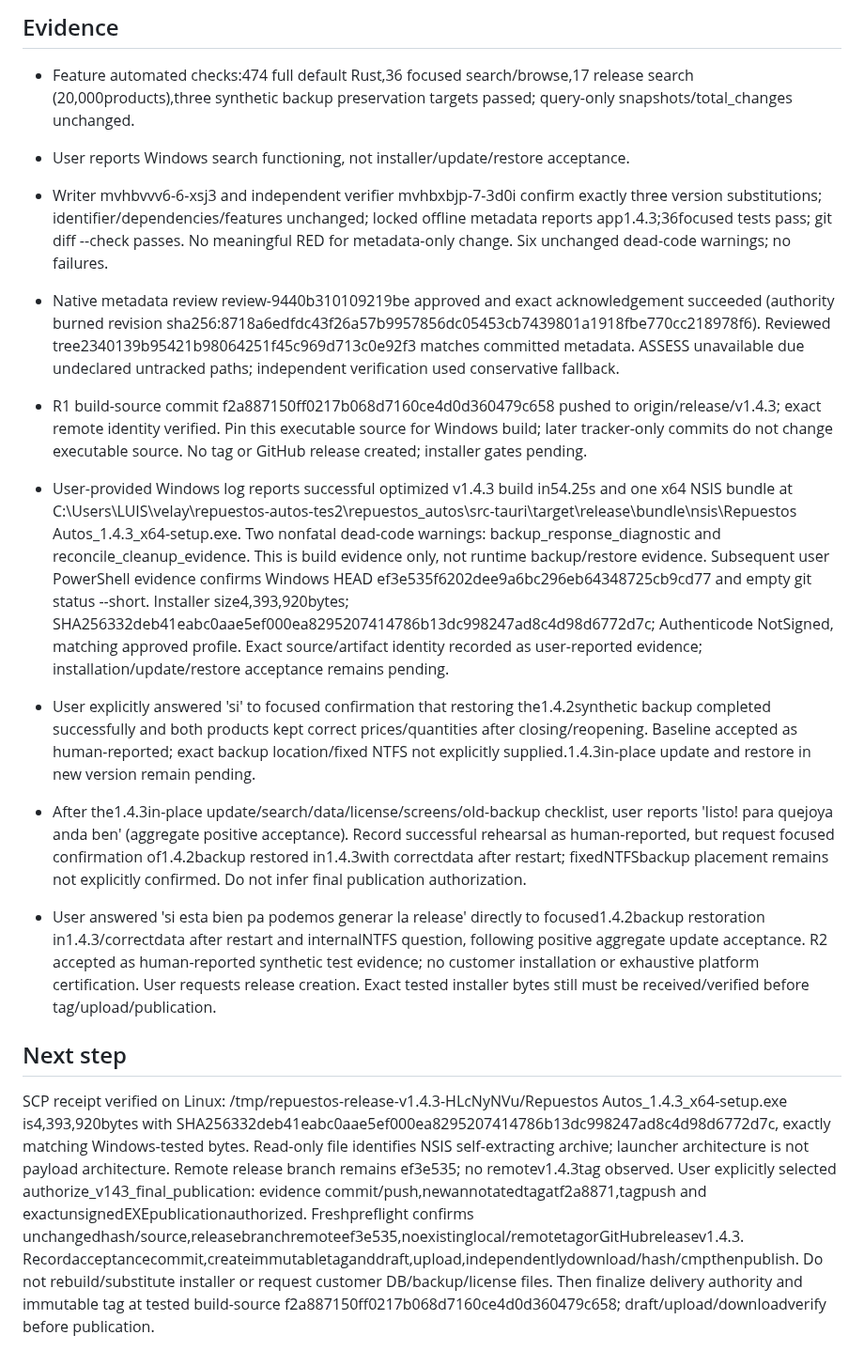
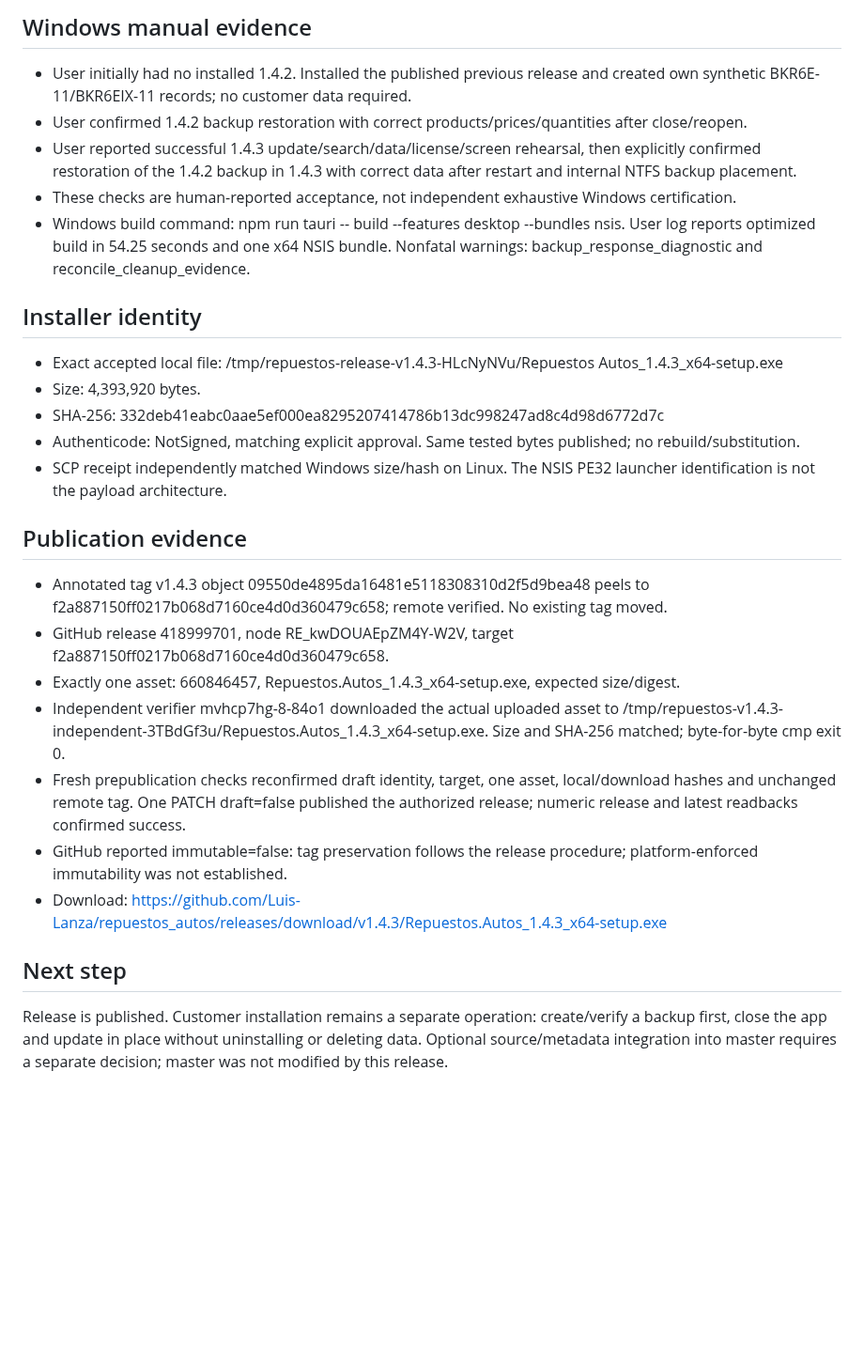
Before and after one commit to Luis-Lanza/repuestos_autos, a Markdown page: odd/tasks/release-v1.4.3.md, the part around one of its changes. Shown at 94% size. Drawn GitHub-style; blank space fills up the shorter version.

```diff
--- a/odd/tasks/release-v1.4.3.md
+++ b/odd/tasks/release-v1.4.3.md
@@ -34,18 +31,26 @@ User reported search works on Windows and requested release. User selected prepa
 
-## Evidence
-- Feature automated checks:474 full default Rust,36 focused search/browse,17 release search (20,000products),three synthetic backup preservation targets passed; query-only snapshots/total_changes unchanged.
-- User reports Windows search functioning, not installer/update/restore acceptance.
-- Writer mvhbvvv6-6-xsj3 and independent verifier mvhbxbjp-7-3d0i confirm exactly three version substitutions; identifier/dependencies/features unchanged; locked offline metadata reports app1.4.3;36focused tests pass; git diff --check passes. No meaningful RED for metadata-only change. Six unchanged dead-code warnings; no failures.
-- Native metadata review review-9440b310109219be approved and exact acknowledgement succeeded (authority burned revision sha256:8718a6edfdc43f26a57b9957856dc05453cb7439801a1918fbe770cc218978f6). Reviewed tree2340139b95421b98064251f45c969d713c0e92f3 matches committed metadata. ASSESS unavailable due undeclared untracked paths; independent verification used conservative fallback.
-- R1 build-source commit f2a887150ff0217b068d7160ce4d0d360479c658 pushed to origin/release/v1.4.3; exact remote identity verified. Pin this executable source for Windows build; later tracker-only commits do not change executable source. No tag or GitHub release created; installer gates pending.
+## Windows manual evidence
+- User initially had no installed 1.4.2. Installed the published previous release and created own synthetic BKR6E-11/BKR6EIX-11 records; no customer data required.
+- User confirmed 1.4.2 backup restoration with correct products/prices/quantities after close/reopen.
+- User reported successful 1.4.3 update/search/data/license/screen rehearsal, then explicitly confirmed restoration of the 1.4.2 backup in 1.4.3 with correct data after restart and internal NTFS backup placement.
+- These checks are human-reported acceptance, not independent exhaustive Windows certification.
+- Windows build command: npm run tauri -- build --features desktop --bundles nsis. User log reports optimized build in 54.25 seconds and one x64 NSIS bundle. Nonfatal warnings: backup_response_diagnostic and reconcile_cleanup_evidence.
 
-- User-provided Windows log reports successful optimized v1.4.3 build in54.25s and one x64 NSIS bundle at C:\Users\LUIS\velay\repuestos-autos-tes2\repuestos_autos\src-tauri\target\release\bundle\nsis\Repuestos Autos_1.4.3_x64-setup.exe. Two nonfatal dead-code warnings: backup_response_diagnostic and reconcile_cleanup_evidence. This is build evidence only, not runtime backup/restore evidence. Subsequent user PowerShell evidence confirms Windows HEAD ef3e535f6202dee9a6bc296eb64348725cb9cd77 and empty git status --short. Installer size4,393,920bytes; SHA256332deb41eabc0aae5ef000ea8295207414786b13dc998247ad8c4d98d6772d7c; Authenticode NotSigned, matching approved profile. Exact source/artifact identity recorded as user-reported evidence; installation/update/restore acceptance remains pending.
+## Installer identity
+- Exact accepted local file: /tmp/repuestos-release-v1.4.3-HLcNyNVu/Repuestos Autos_1.4.3_x64-setup.exe
+- Size: 4,393,920 bytes.
+- SHA-256: 332deb41eabc0aae5ef000ea8295207414786b13dc998247ad8c4d98d6772d7c
+- Authenticode: NotSigned, matching explicit approval. Same tested bytes published; no rebuild/substitution.
+- SCP receipt independently matched Windows size/hash on Linux. The NSIS PE32 launcher identification is not the payload architecture.
 
-- User explicitly answered 'si' to focused confirmation that restoring the1.4.2synthetic backup completed successfully and both products kept correct prices/quantities after closing/reopening. Baseline accepted as human-reported; exact backup location/fixed NTFS not explicitly supplied.1.4.3in-place update and restore in new version remain pending.
-
-- After the1.4.3in-place update/search/data/license/screens/old-backup checklist, user reports 'listo! para quejoya anda ben' (aggregate positive acceptance). Record successful rehearsal as human-reported, but request focused confirmation of1.4.2backup restored in1.4.3with correctdata after restart; fixedNTFSbackup placement remains not explicitly confirmed. Do not infer final publication authorization.
-
-- User answered 'si esta bien pa podemos generar la release' directly to focused1.4.2backup restoration in1.4.3/correctdata after restart and internalNTFS question, following positive aggregate update acceptance. R2 accepted as human-reported synthetic test evidence; no customer installation or exhaustive platform certification. User requests release creation. Exact tested installer bytes still must be received/verified before tag/upload/publication.
+## Publication evidence
+- Annotated tag v1.4.3 object 09550de4895da16481e5118308310d2f5d9bea48 peels to f2a887150ff0217b068d7160ce4d0d360479c658; remote verified. No existing tag moved.
+- GitHub release 418999701, node RE_kwDOUAEpZM4Y-W2V, target f2a887150ff0217b068d7160ce4d0d360479c658.
+- Exactly one asset: 660846457, Repuestos.Autos_1.4.3_x64-setup.exe, expected size/digest.
+- Independent verifier mvhcp7hg-8-84o1 downloaded the actual uploaded asset to /tmp/repuestos-v1.4.3-independent-3TBdGf3u/Repuestos.Autos_1.4.3_x64-setup.exe. Size and SHA-256 matched; byte-for-byte cmp exit 0.
+- Fresh prepublication checks reconfirmed draft identity, target, one asset, local/download hashes and unchanged remote tag. One PATCH draft=false published the authorized release; numeric release and latest readbacks confirmed success.
+- GitHub reported immutable=false: tag preservation follows the release procedure; platform-enforced immutability was not established.
+- Download: https://github.com/Luis-Lanza/repuestos_autos/releases/download/v1.4.3/Repuestos.Autos_1.4.3_x64-setup.exe
 
 ## Next step
-SCP receipt verified on Linux: /tmp/repuestos-release-v1.4.3-HLcNyNVu/Repuestos Autos_1.4.3_x64-setup.exe is4,393,920bytes with SHA256332deb41eabc0aae5ef000ea8295207414786b13dc998247ad8c4d98d6772d7c, exactly matching Windows-tested bytes. Read-only file identifies NSIS self-extracting archive; launcher architecture is not payload architecture. Remote release branch remains ef3e535; no remotev1.4.3tag observed. User explicitly selected authorize_v143_final_publication: evidence commit/push,newannotatedtagatf2a8871,tagpush and exactunsignedEXEpublicationauthorized. Freshpreflight confirms unchangedhash/source,releasebranchremoteef3e535,noexistinglocal/remotetagorGitHubreleasev1.4.3. Recordacceptancecommit,createimmutabletaganddraft,upload,independentlydownload/hash/cmpthenpublish. Do not rebuild/substitute installer or request customer DB/backup/license files. Then finalize delivery authority and immutable tag at tested build-source f2a887150ff0217b068d7160ce4d0d360479c658; draft/upload/downloadverify before publication.
+Release is published. Customer installation remains a separate operation: create/verify a backup first, close the app and update in place without uninstalling or deleting data. Optional source/metadata integration into master requires a separate decision; master was not modified by this release.
```
Also changed, not shown: other parts of odd/tasks/release-v1.4.3.md (+23 -26 lines).
